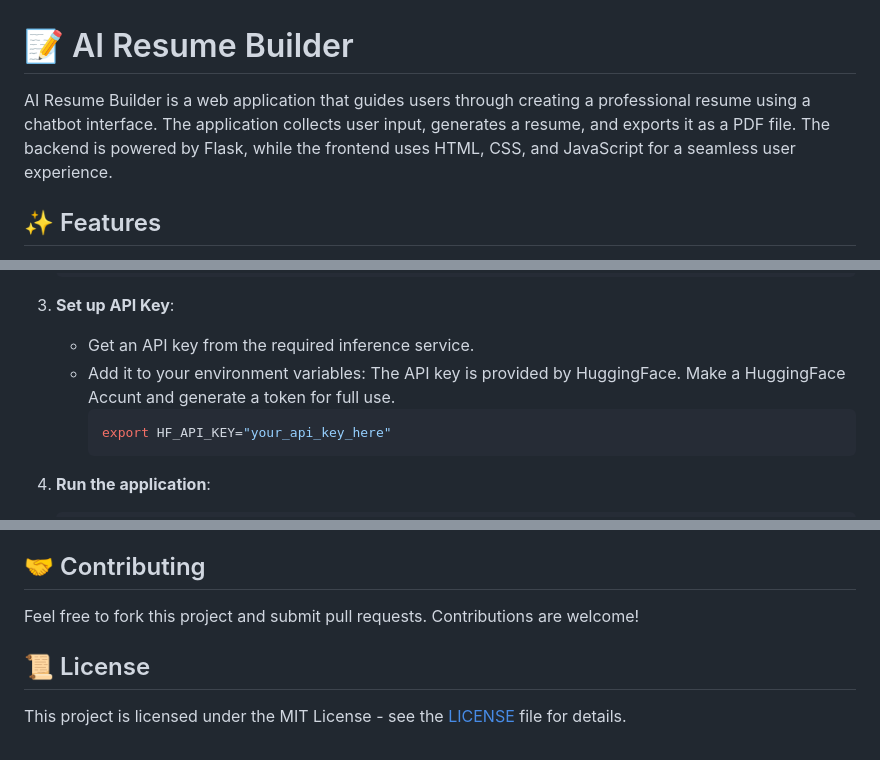
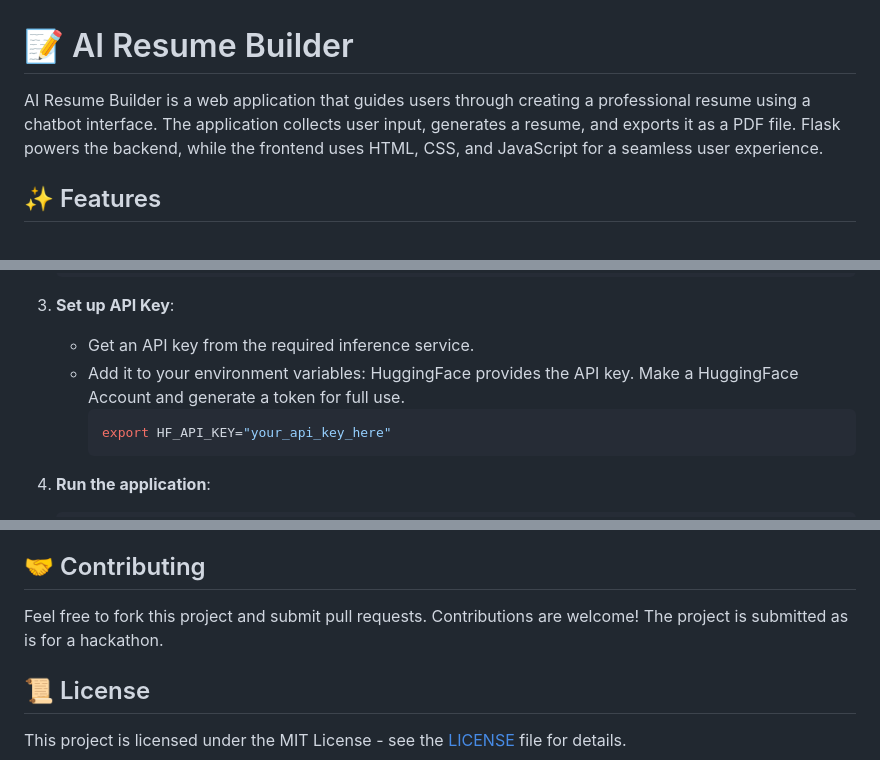
Before and after one commit to Nicaoaka/Resume-Builder, a Markdown page: README.md, 3 parts joined by grey strips. Drawn GitHub-style.

````diff
--- a/README.md
+++ b/README.md
@@ -1,6 +1,6 @@
 # 📝 AI Resume Builder
 
-AI Resume Builder is a web application that guides users through creating a professional resume using a chatbot interface. The application collects user input, generates a resume, and exports it as a PDF file. The backend is powered by Flask, while the frontend uses HTML, CSS, and JavaScript for a seamless user experience.
+AI Resume Builder is a web application that guides users through creating a professional resume using a chatbot interface. The application collects user input, generates a resume, and exports it as a PDF file. Flask powers the backend, while the frontend uses HTML, CSS, and JavaScript for a seamless user experience.
 
 ## ✨ Features
 
@@ -49,7 +49,7 @@ AI Resume Builder is a web application that guides users through creating a prof
 3. **Set up API Key**:
    - Get an API key from the required inference service.
    - Add it to your environment variables:
-The API key is provided by HuggingFace. Make a HuggingFace Accunt and generate a token for full use.
+HuggingFace provides the API key. Make a HuggingFace Account and generate a token for full use.
      ```bash
      export HF_API_KEY="your_api_key_here"
      ```
@@ -89,7 +89,7 @@ The API key is provided by HuggingFace. Make a HuggingFace Accunt and generate a
 
 ## 🤝 Contributing
 
-Feel free to fork this project and submit pull requests. Contributions are welcome!
+Feel free to fork this project and submit pull requests. Contributions are welcome! The project is submitted as is for a hackathon.
 
 ## 📜 License
 
````
